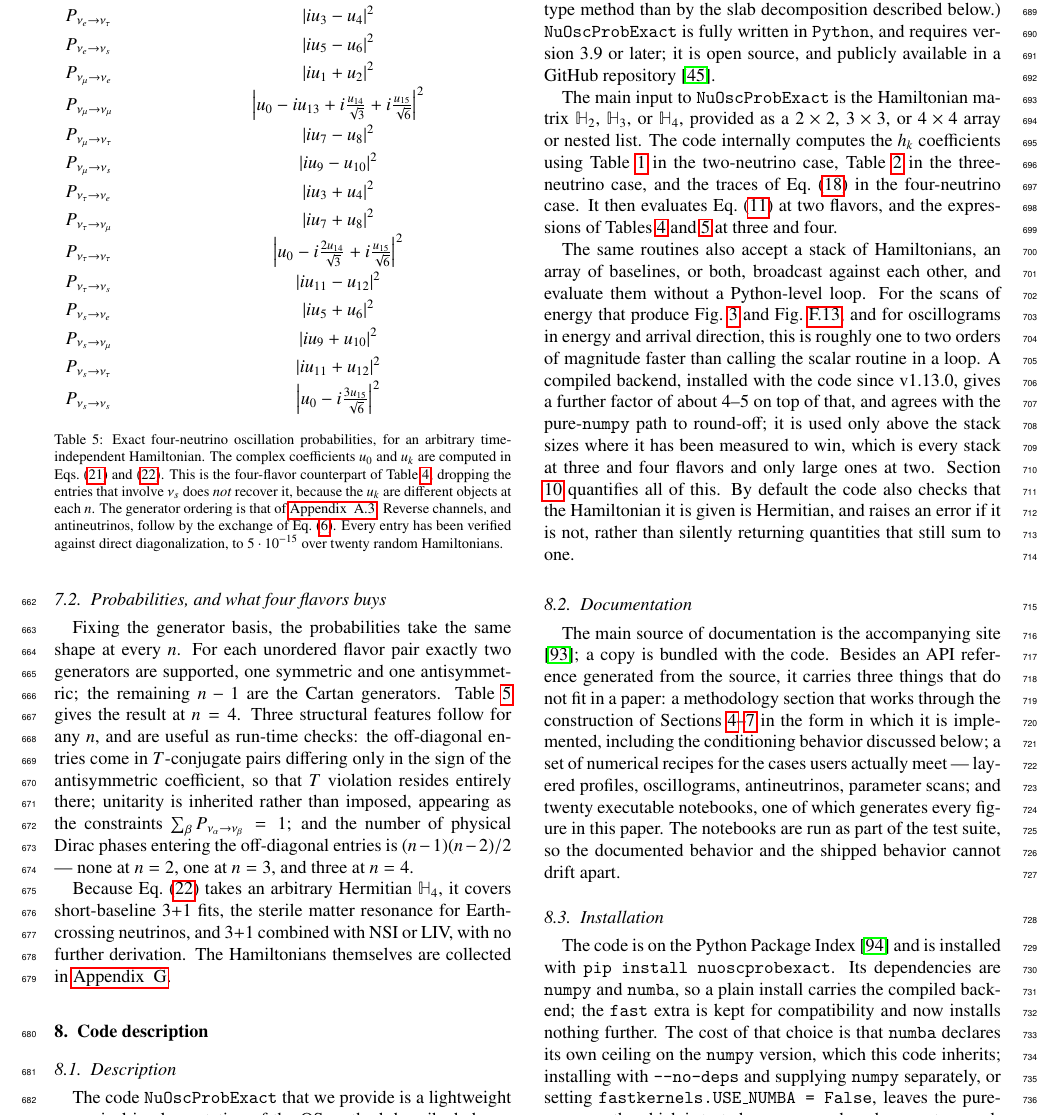
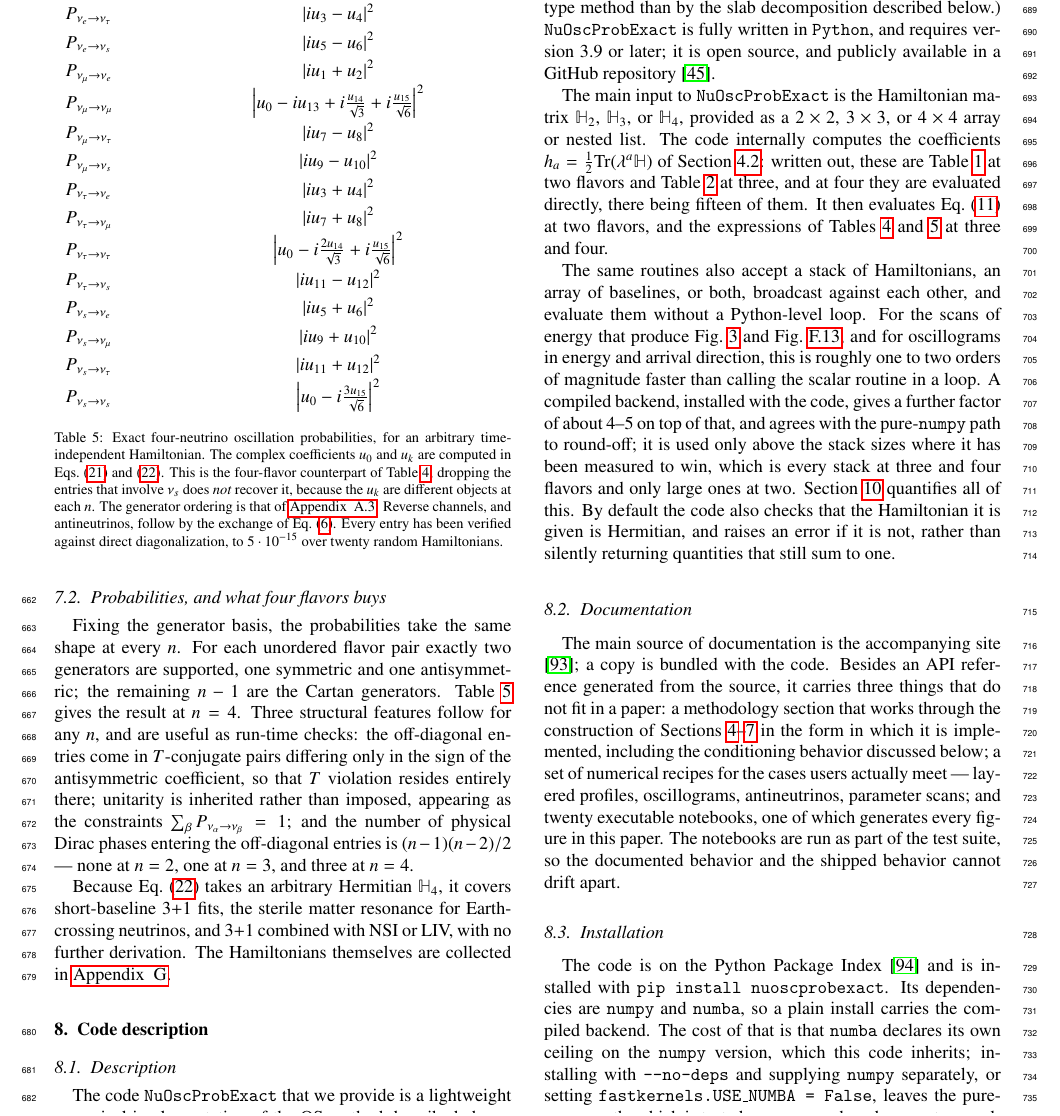
Before and after one commit to mbustama/NuOscProbExact, a LaTeX paper (resources/paper/main.tex): part of page 9 of 30, cut so that both start at the same text. Compiled offline with pdfLaTeX.

Commit message:
Four corrections to Section 8, one of them mine from an hour ago
The coefficient sentence added in 72bb8b3 said the code computes the h_k
"from the traces of \equ{invariants_4nu}" at four flavors.  That
conflates two different objects: \equ{invariants_4nu} gives I_2, I_3,
I_4, which fix the latent roots, while the coefficients are traces
against the generators, h_a = (1/2) Tr(lambda^a H) -- which is what
hamiltonian_4nu_coefficients computes and says it computes.  It is the
same conflation corrected in Section 4 in dc3daf0, reintroduced by me in
the section that describes the code.  The sentence now gives the
definition once and says the tables are it written out at n = 2 and 3,
with fifteen coefficients evaluated directly at n = 4.

The installation subsection no longer names the fast extra.  It is the
default now, and describing an extra that installs nothing is an
invitation to wonder what it does.  The numpy-ceiling caveat stays,
since that is the part a user meets.

"Installed with the code since v1.13.0" dated a claim to the version the
paper describes, so "since" pointed at the present.  Dropped.

And Section 8.6 promised "four things should be known" about the
implementation, of which the fourth -- that the mixing parameters are
pinned to NuFit 4.0 -- is a deliberate choice rather than a limitation,
in a subsection titled Limitations.  It now says three limitations and
one choice.

Verified: 30 pages, no LaTeX errors, no undefined references or
citations.

Co-Authored-By: Claude Opus 5 <noreply@anthropic.com>

```diff
--- a/resources/paper/main.tex
+++ b/resources/paper/main.tex
@@ -704,9 +704,9 @@ Because \equ{uk_4nu} takes an arbitrary Hermitian $\mathbb{H}_4$, it covers shor
 
 The code {\tt NuOscProbExact} that we provide is a lightweight numerical implementation of the OS method described above.  It computes exact oscillation probabilities in the often-studied two- and three-flavor cases, and in the four-flavor case, for arbitrary time-independent Hamiltonians.  (For time-dependent Hamiltonians, see {\tt nuSQuIDS}\ \cite{NuSQuIDS}.  A density profile that varies smoothly, rather than in steps, is better served by a Magnus-type method than by the slab decomposition described below.)   {\tt NuOscProbExact} is fully written in {\tt Python}, and requires version 3.9 or later; it is open source, and publicly available in a GitHub repository\ \cite{NuOscProbExact}.
 
-The main input to {\tt NuOscProbExact} is the Hamiltonian matrix $\mathbb{H}_2$, $\mathbb{H}_3$, or $\mathbb{H}_4$, provided as a $2 \times 2$, $3 \times 3$, or $4 \times 4$ array or nested list.  The code internally computes the $h_k$ coefficients using Table \ref{tab:h2_coefficients} in the two-neutrino case, Table \ref{tab:h3_coefficients} in the three-neutrino case, and the traces of \equ{invariants_4nu} in the four-neutrino case.  It then evaluates \equ{prob_2nu_general} at two flavors, and the expressions of Tables \ref{tab:prob_3nu} and \ref{tab:prob_4nu} at three and four.
-
-The same routines also accept a stack of Hamiltonians, an array of baselines, or both, broadcast against each other, and evaluate them without a Python-level loop.  For the scans of energy that produce \figu{prob_3nu} and \figu{prob_2nu}, and for oscillograms in energy and arrival direction, this is roughly one to two orders of magnitude faster than calling the scalar routine in a loop.  A compiled backend, installed with the code since v1.13.0, gives a further factor of about $4$--$5$ on top of that, and agrees with the pure-{\tt numpy} path to round-off; it is used only above the stack sizes where it has been measured to win, which is every stack at three and four flavors and only large ones at two.  Section \ref{section:performance} quantifies all of this.  By default the code also checks that the Hamiltonian it is given is Hermitian, and raises an error if it is not, rather than silently returning quantities that still sum to one.
+The main input to {\tt NuOscProbExact} is the Hamiltonian matrix $\mathbb{H}_2$, $\mathbb{H}_3$, or $\mathbb{H}_4$, provided as a $2 \times 2$, $3 \times 3$, or $4 \times 4$ array or nested list.  The code internally computes the coefficients $h_a = \frac{1}{2}{\rm Tr}(\lambda^a \mathbb{H})$ of Section \ref{section:readings}: written out, these are Table \ref{tab:h2_coefficients} at two flavors and Table \ref{tab:h3_coefficients} at three, and at four they are evaluated directly, there being fifteen of them.  It then evaluates \equ{prob_2nu_general} at two flavors, and the expressions of Tables \ref{tab:prob_3nu} and \ref{tab:prob_4nu} at three and four.
+
+The same routines also accept a stack of Hamiltonians, an array of baselines, or both, broadcast against each other, and evaluate them without a Python-level loop.  For the scans of energy that produce \figu{prob_3nu} and \figu{prob_2nu}, and for oscillograms in energy and arrival direction, this is roughly one to two orders of magnitude faster than calling the scalar routine in a loop.  A compiled backend, installed with the code, gives a further factor of about $4$--$5$ on top of that, and agrees with the pure-{\tt numpy} path to round-off; it is used only above the stack sizes where it has been measured to win, which is every stack at three and four flavors and only large ones at two.  Section \ref{section:performance} quantifies all of this.  By default the code also checks that the Hamiltonian it is given is Hermitian, and raises an error if it is not, rather than silently returning quantities that still sum to one.
 
 \smallskip
 
@@ -716,7 +716,7 @@ The main source of documentation is the accompanying site\ \cite{NuOscProbExactD
 
 \subsection{Installation}
 
-The code is on the Python Package Index\ \cite{NuOscProbExactPyPI} and is installed with {\tt pip install nuoscprobexact}.  Its dependencies are {\tt numpy} and {\tt numba}, so a plain install carries the compiled backend; the {\tt fast} extra is kept for compatibility and now installs nothing further.  The cost of that choice is that {\tt numba} declares its own ceiling on the {\tt numpy} version, which this code inherits; installing with {\tt --no-deps} and supplying {\tt numpy} separately, or setting {\tt fastkernels.USE\_NUMBA = False}, leaves the pure-{\tt numpy} path, which is tested on every push and agrees to round-off.
+The code is on the Python Package Index\ \cite{NuOscProbExactPyPI} and is installed with {\tt pip install nuoscprobexact}.  Its dependencies are {\tt numpy} and {\tt numba}, so a plain install carries the compiled backend.  The cost of that is that {\tt numba} declares its own ceiling on the {\tt numpy} version, which this code inherits; installing with {\tt --no-deps} and supplying {\tt numpy} separately, or setting {\tt fastkernels.USE\_NUMBA = False}, leaves the pure-{\tt numpy} path, which is tested on every push and agrees to round-off.
 
 \subsection{Code availability}
 
```
Also changed, not shown: resources/paper/main.tex (2 more changed lines).
